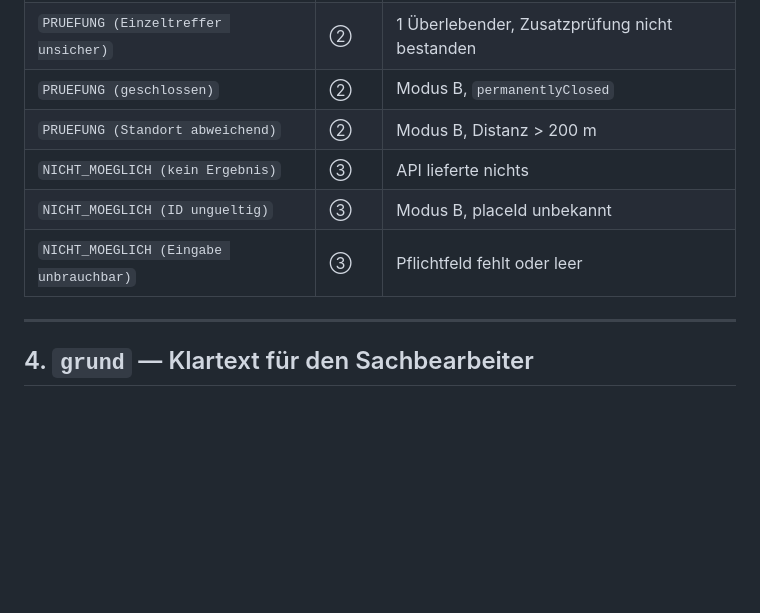
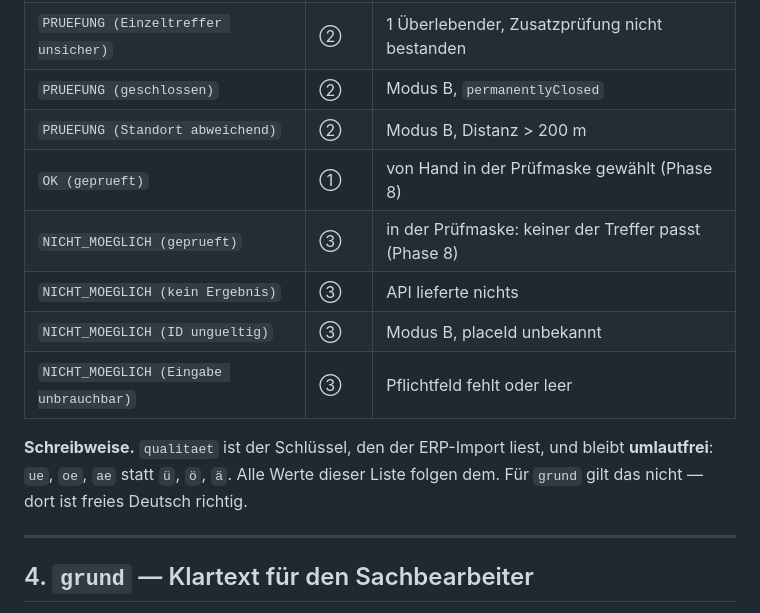
Before and after one commit to husse786/google_map_scrapper_app_ApifyActor, a Markdown page: agent/02_DATENVERTRAG.md, the part around the change. Drawn GitHub-style; blank space fills up the shorter version.

Commit message:
phase 8 correction

```diff
--- a/agent/02_DATENVERTRAG.md
+++ b/agent/02_DATENVERTRAG.md
@@ -95,9 +95,15 @@ Abschliessende Liste. Keine neuen Werte ohne Korrekturplan.
 | `PRUEFUNG (Einzeltreffer unsicher)` | ② | 1 Überlebender, Zusatzprüfung nicht bestanden |
 | `PRUEFUNG (geschlossen)` | ② | Modus B, `permanentlyClosed` |
 | `PRUEFUNG (Standort abweichend)` | ② | Modus B, Distanz > 200 m |
+| `OK (geprueft)` | ① | von Hand in der Prüfmaske gewählt (Phase 8) |
+| `NICHT_MOEGLICH (geprueft)` | ③ | in der Prüfmaske: keiner der Treffer passt (Phase 8) |
 | `NICHT_MOEGLICH (kein Ergebnis)` | ③ | API lieferte nichts |
 | `NICHT_MOEGLICH (ID ungueltig)` | ③ | Modus B, placeId unbekannt |
 | `NICHT_MOEGLICH (Eingabe unbrauchbar)` | ③ | Pflichtfeld fehlt oder leer |
+
+**Schreibweise.** `qualitaet` ist der Schlüssel, den der ERP-Import liest, und
+bleibt **umlautfrei**: `ue`, `oe`, `ae` statt `ü`, `ö`, `ä`. Alle Werte dieser
+Liste folgen dem. Für `grund` gilt das nicht — dort ist freies Deutsch richtig.
 
 ---
 
```
Also changed, not shown: agent/KORREKTURPLAN_PHASE_8.md (added, +106 -0 lines).
